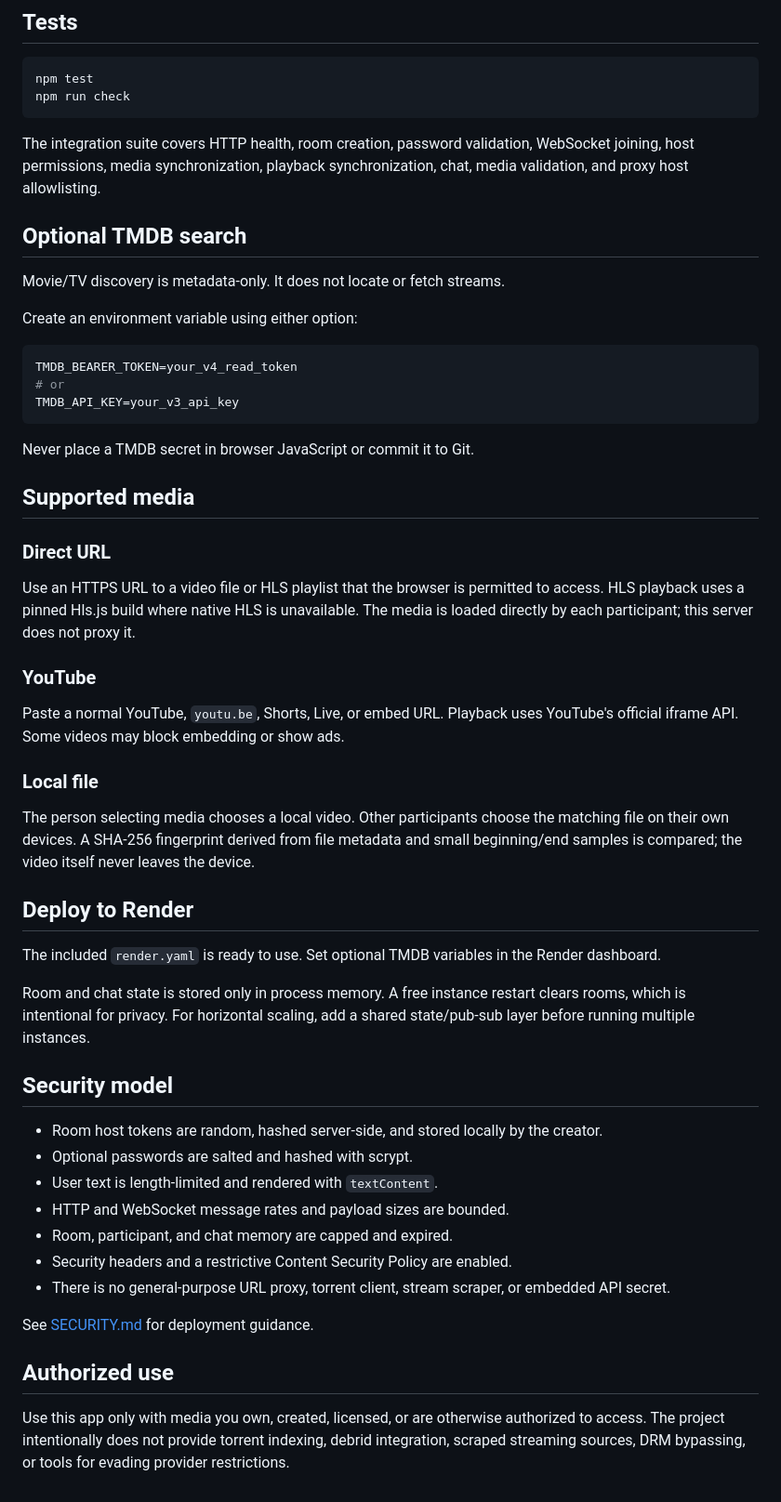
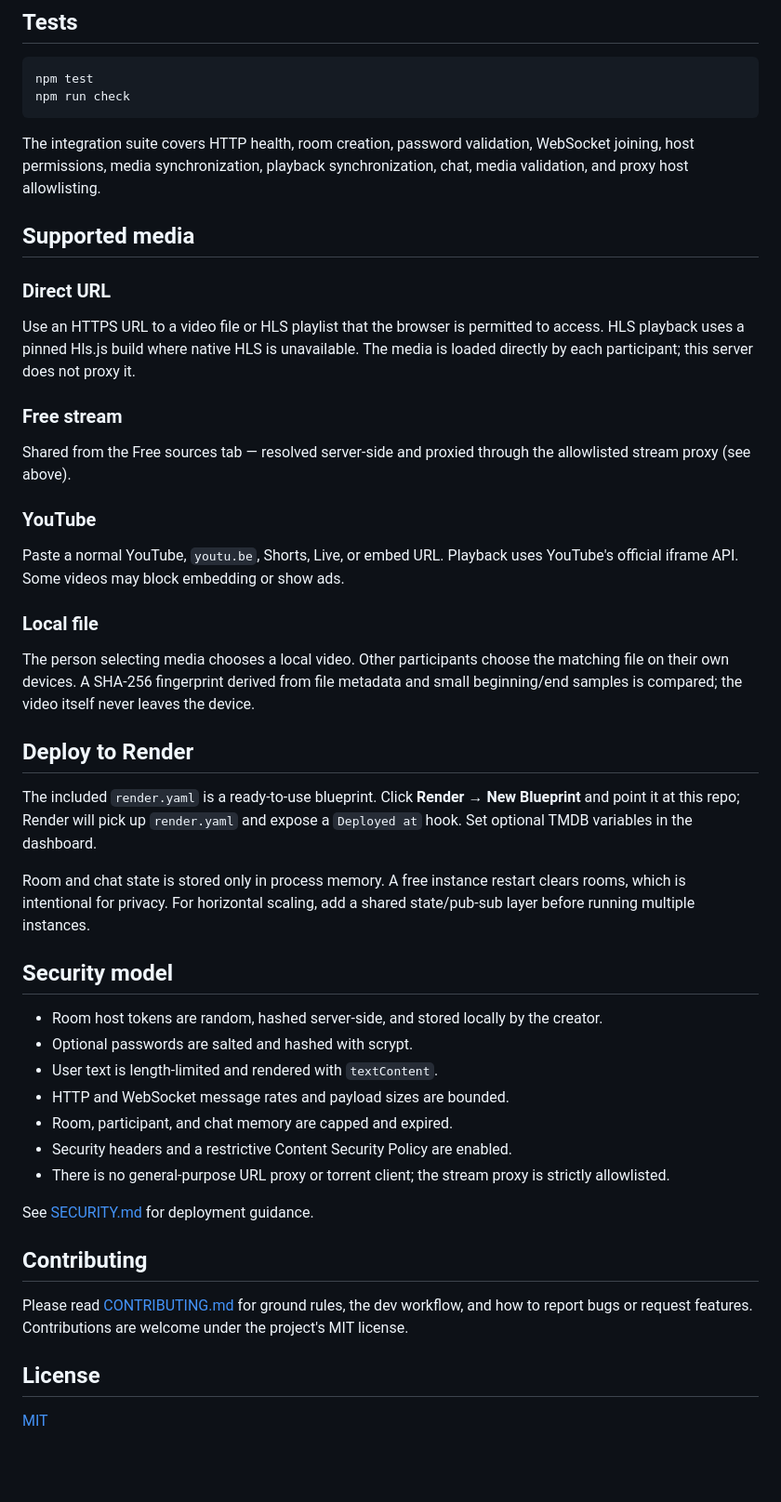
Before and after one commit to Adam-ZS/couples-stream, a Markdown page: README.md, the part around the change printed below. Shown: that part at 93% size. Drawn GitHub-style; blank space fills up the shorter version.

````diff
--- a/README.md
+++ b/README.md
@@ -64,41 +79,41 @@ npm test
 npm run check
 ```
 
-The integration suite covers HTTP health, room creation, password validation, WebSocket joining, host permissions, media synchronization, playback synchronization, chat, media validation, and proxy host allowlisting.
-
-## Optional TMDB search
-
-Movie/TV discovery is metadata-only. It does not locate or fetch streams.
-
-Create an environment variable using either option:
-
-```bash
-TMDB_BEARER_TOKEN=your_v4_read_token
-# or
-TMDB_API_KEY=your_v3_api_key
-```
-
-Never place a TMDB secret in browser JavaScript or commit it to Git.
+The integration suite covers HTTP health, room creation, password validation,
+WebSocket joining, host permissions, media synchronization, playback
+synchronization, chat, media validation, and proxy host allowlisting.
 
 ## Supported media
 
 ### Direct URL
+Use an HTTPS URL to a video file or HLS playlist that the browser is permitted
+to access. HLS playback uses a pinned Hls.js build where native HLS is
+unavailable. The media is loaded directly by each participant; this server does
+not proxy it.
 
-Use an HTTPS URL to a video file or HLS playlist that the browser is permitted to access. HLS playback uses a pinned Hls.js build where native HLS is unavailable. The media is loaded directly by each participant; this server does not proxy it.
+### Free stream
+Shared from the Free sources tab — resolved server-side and proxied through the
+allowlisted stream proxy (see above).
 
 ### YouTube
-
-Paste a normal YouTube, `youtu.be`, Shorts, Live, or embed URL. Playback uses YouTube's official iframe API. Some videos may block embedding or show ads.
+Paste a normal YouTube, `youtu.be`, Shorts, Live, or embed URL. Playback uses
+YouTube's official iframe API. Some videos may block embedding or show ads.
 
 ### Local file
-
-The person selecting media chooses a local video. Other participants choose the matching file on their own devices. A SHA-256 fingerprint derived from file metadata and small beginning/end samples is compared; the video itself never leaves the device.
+The person selecting media chooses a local video. Other participants choose the
+matching file on their own devices. A SHA-256 fingerprint derived from file
+metadata and small beginning/end samples is compared; the video itself never
+leaves the device.
 
 ## Deploy to Render
 
-The included `render.yaml` is ready to use. Set optional TMDB variables in the Render dashboard.
+The included `render.yaml` is a ready-to-use blueprint. Click **Render →
+New Blueprint** and point it at this repo; Render will pick up `render.yaml`
+and expose a `Deployed at` hook. Set optional TMDB variables in the dashboard.
 
-Room and chat state is stored only in process memory. A free instance restart clears rooms, which is intentional for privacy. For horizontal scaling, add a shared state/pub-sub layer before running multiple instances.
+Room and chat state is stored only in process memory. A free instance restart
+clears rooms, which is intentional for privacy. For horizontal scaling, add a
+shared state/pub-sub layer before running multiple instances.
 
 ## Security model
 
@@ -108,10 +123,16 @@ Room and chat state is stored only in process memory. A free instance restart cl
 - HTTP and WebSocket message rates and payload sizes are bounded.
 - Room, participant, and chat memory are capped and expired.
 - Security headers and a restrictive Content Security Policy are enabled.
-- There is no general-purpose URL proxy, torrent client, stream scraper, or embedded API secret.
+- There is no general-purpose URL proxy or torrent client; the stream proxy is strictly allowlisted.
 
 See [SECURITY.md](SECURITY.md) for deployment guidance.
 
-## Authorized use
+## Contributing
 
-Use this app only with media you own, created, licensed, or are otherwise authorized to access. The project intentionally does not provide torrent indexing, debrid integration, scraped streaming sources, DRM bypassing, or tools for evading provider restrictions.
+Please read [CONTRIBUTING.md](CONTRIBUTING.md) for ground rules, the dev
+workflow, and how to report bugs or request features. Contributions are welcome
+under the project's MIT license.
+
+## License
+
+[MIT](LICENSE)
````
Also changed, not shown: other parts of README.md (+32 -17 lines), .github/pull_request_template.md (added, +32 -0 lines), CODE_OF_CONDUCT.md (added, +54 -0 lines), CONTRIBUTING.md (added, +60 -0 lines), SECURITY.md (+47 -11 lines), assets/preview.png (added), 3 other files.
